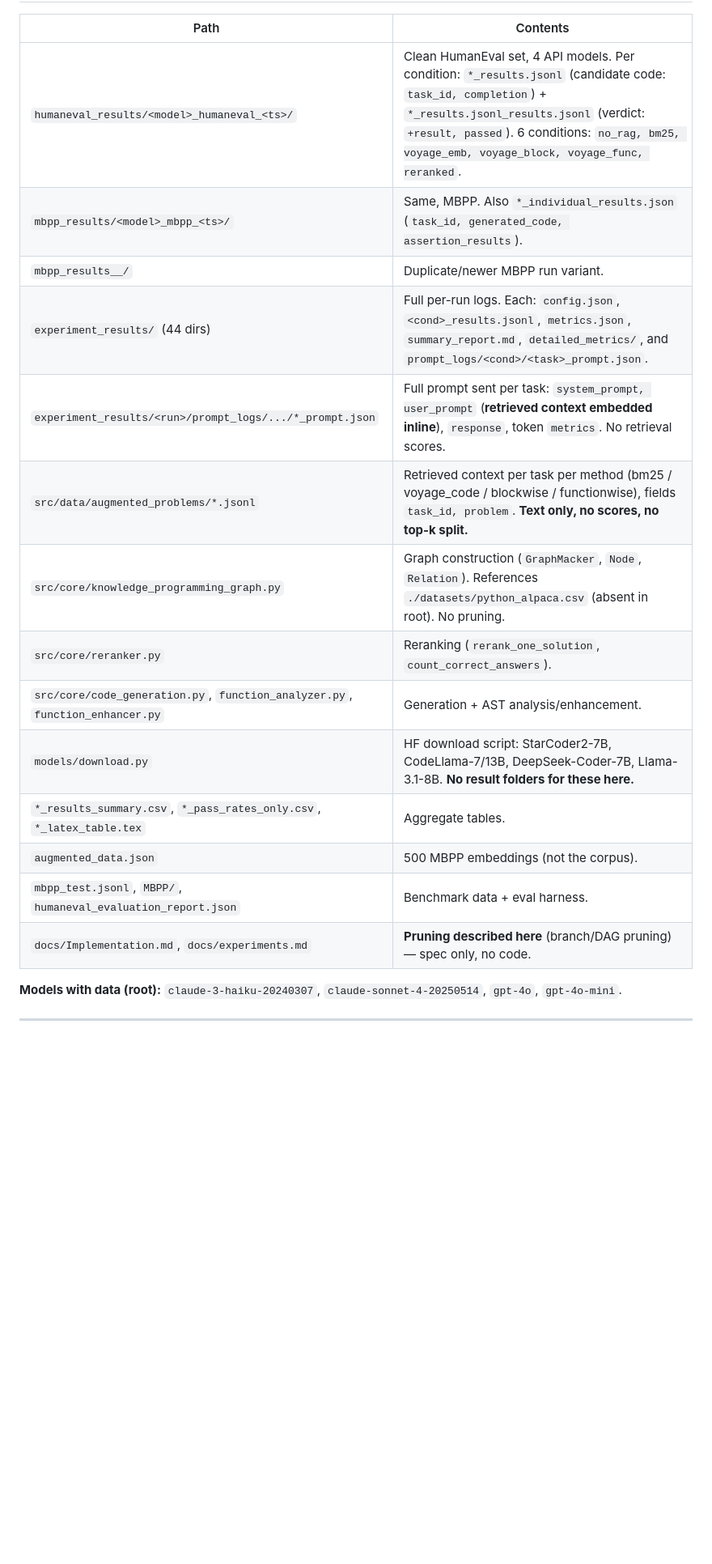
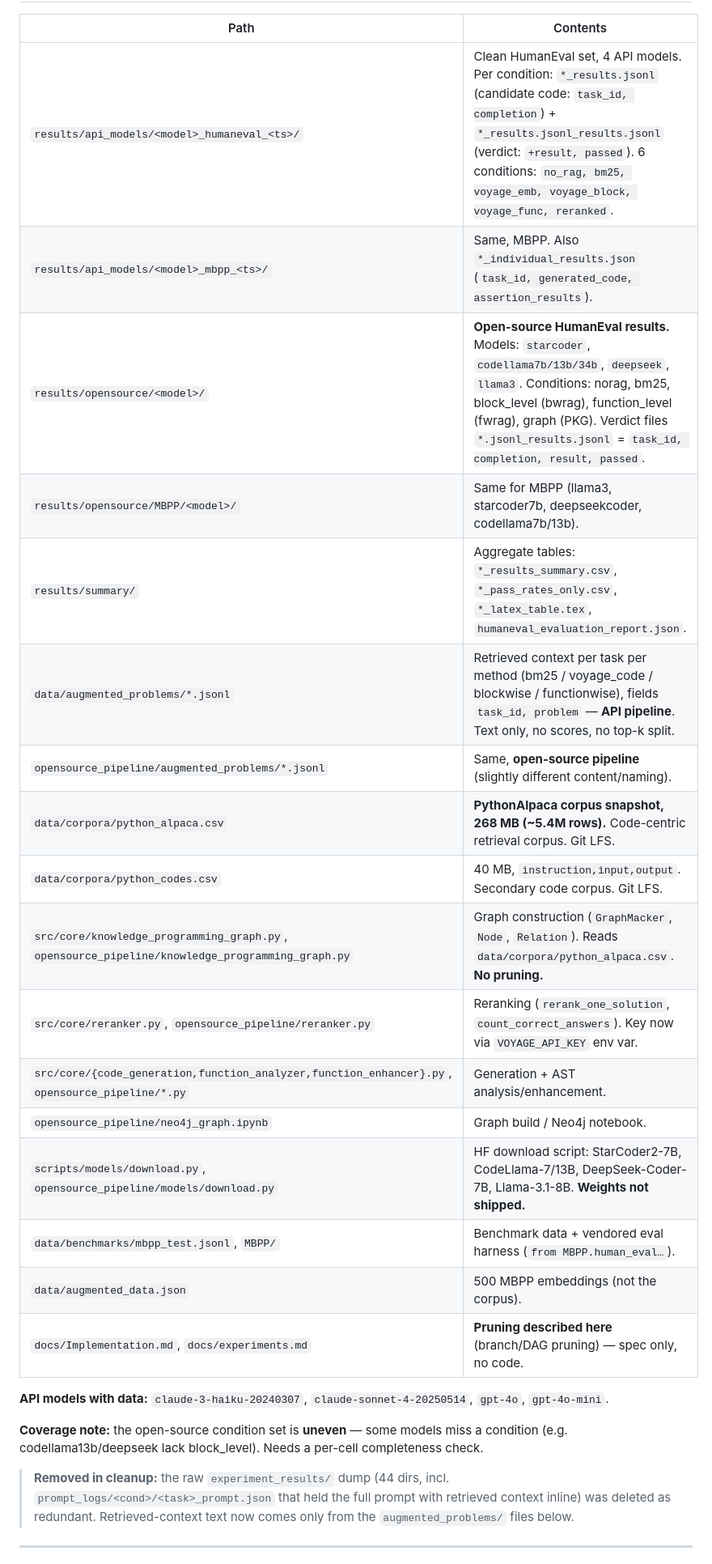
Before and after one commit to minhhieuh/ProgrammingKnowledgeGraph, a Markdown page: docs/ARTIFACT_INVENTORY.md, the part around one of its changes. Shown at 81% size. GitHub-like rendering; blank space fills up the shorter version.

```diff
--- a/docs/ARTIFACT_INVENTORY.md
+++ b/docs/ARTIFACT_INVENTORY.md
@@ -10,22 +12,29 @@ Two data sources:
 
 | Path | Contents |
 |------|----------|
-| `humaneval_results/<model>_humaneval_<ts>/` | Clean HumanEval set, 4 API models. Per condition: `*_results.jsonl` (candidate code: `task_id, completion`) + `*_results.jsonl_results.jsonl` (verdict: `+result, passed`). 6 conditions: `no_rag, bm25, voyage_emb, voyage_block, voyage_func, reranked`. |
-| `mbpp_results/<model>_mbpp_<ts>/` | Same, MBPP. Also `*_individual_results.json` (`task_id, generated_code, assertion_results`). |
-| `mbpp_results__/` | Duplicate/newer MBPP run variant. |
-| `experiment_results/` (44 dirs) | Full per-run logs. Each: `config.json`, `<cond>_results.jsonl`, `metrics.json`, `summary_report.md`, `detailed_metrics/`, and `prompt_logs/<cond>/<task>_prompt.json`. |
-| `experiment_results/<run>/prompt_logs/.../*_prompt.json` | Full prompt sent per task: `system_prompt, user_prompt` (**retrieved context embedded inline**), `response`, token `metrics`. No retrieval scores. |
-| `src/data/augmented_problems/*.jsonl` | Retrieved context per task per method (bm25 / voyage_code / blockwise / functionwise), fields `task_id, problem`. **Text only, no scores, no top-k split.** |
-| `src/core/knowledge_programming_graph.py` | Graph construction (`GraphMacker`, `Node`, `Relation`). References `./datasets/python_alpaca.csv` (absent in root). No pruning. |
-| `src/core/reranker.py` | Reranking (`rerank_one_solution`, `count_correct_answers`). |
-| `src/core/code_generation.py`, `function_analyzer.py`, `function_enhancer.py` | Generation + AST analysis/enhancement. |
-| `models/download.py` | HF download script: StarCoder2-7B, CodeLlama-7/13B, DeepSeek-Coder-7B, Llama-3.1-8B. **No result folders for these here.** |
-| `*_results_summary.csv`, `*_pass_rates_only.csv`, `*_latex_table.tex` | Aggregate tables. |
-| `augmented_data.json` | 500 MBPP embeddings (not the corpus). |
-| `mbpp_test.jsonl`, `MBPP/`, `humaneval_evaluation_report.json` | Benchmark data + eval harness. |
+| `results/api_models/<model>_humaneval_<ts>/` | Clean HumanEval set, 4 API models. Per condition: `*_results.jsonl` (candidate code: `task_id, completion`) + `*_results.jsonl_results.jsonl` (verdict: `+result, passed`). 6 conditions: `no_rag, bm25, voyage_emb, voyage_block, voyage_func, reranked`. |
+| `results/api_models/<model>_mbpp_<ts>/` | Same, MBPP. Also `*_individual_results.json` (`task_id, generated_code, assertion_results`). |
+| `results/opensource/<model>/` | **Open-source HumanEval results.** Models: `starcoder`, `codellama7b/13b/34b`, `deepseek`, `llama3`. Conditions: norag, bm25, block_level (bwrag), function_level (fwrag), graph (PKG). Verdict files `*.jsonl_results.jsonl` = `task_id, completion, result, passed`. |
+| `results/opensource/MBPP/<model>/` | Same for MBPP (llama3, starcoder7b, deepseekcoder, codellama7b/13b). |
+| `results/summary/` | Aggregate tables: `*_results_summary.csv`, `*_pass_rates_only.csv`, `*_latex_table.tex`, `humaneval_evaluation_report.json`. |
+| `data/augmented_problems/*.jsonl` | Retrieved context per task per method (bm25 / voyage_code / blockwise / functionwise), fields `task_id, problem` — **API pipeline**. Text only, no scores, no top-k split. |
+| `opensource_pipeline/augmented_problems/*.jsonl` | Same, **open-source pipeline** (slightly different content/naming). |
+| `data/corpora/python_alpaca.csv` | **PythonAlpaca corpus snapshot, 268 MB (~5.4M rows).** Code-centric retrieval corpus. Git LFS. |
+| `data/corpora/python_codes.csv` | 40 MB, `instruction,input,output`. Secondary code corpus. Git LFS. |
+| `src/core/knowledge_programming_graph.py`, `opensource_pipeline/knowledge_programming_graph.py` | Graph construction (`GraphMacker`, `Node`, `Relation`). Reads `data/corpora/python_alpaca.csv`. **No pruning.** |
+| `src/core/reranker.py`, `opensource_pipeline/reranker.py` | Reranking (`rerank_one_solution`, `count_correct_answers`). Key now via `VOYAGE_API_KEY` env var. |
+| `src/core/{code_generation,function_analyzer,function_enhancer}.py`, `opensource_pipeline/*.py` | Generation + AST analysis/enhancement. |
+| `opensource_pipeline/neo4j_graph.ipynb` | Graph build / Neo4j notebook. |
+| `scripts/models/download.py`, `opensource_pipeline/models/download.py` | HF download script: StarCoder2-7B, CodeLlama-7/13B, DeepSeek-Coder-7B, Llama-3.1-8B. **Weights not shipped.** |
+| `data/benchmarks/mbpp_test.jsonl`, `MBPP/` | Benchmark data + vendored eval harness (`from MBPP.human_eval…`). |
+| `data/augmented_data.json` | 500 MBPP embeddings (not the corpus). |
 | `docs/Implementation.md`, `docs/experiments.md` | **Pruning described here** (branch/DAG pruning) — spec only, no code. |
 
-**Models with data (root):** `claude-3-haiku-20240307`, `claude-sonnet-4-20250514`, `gpt-4o`, `gpt-4o-mini`.
+**API models with data:** `claude-3-haiku-20240307`, `claude-sonnet-4-20250514`, `gpt-4o`, `gpt-4o-mini`.
+
+**Coverage note:** the open-source condition set is **uneven** — some models miss a condition (e.g. codellama13b/deepseek lack block_level). Needs a per-cell completeness check.
+
+> **Removed in cleanup:** the raw `experiment_results/` dump (44 dirs, incl. `prompt_logs/<cond>/<task>_prompt.json` that held the full prompt with retrieved context inline) was deleted as redundant. Retrieved-context text now comes only from the `augmented_problems/` files below.
 
 ---
 
```
Also changed, not shown: other parts of docs/ARTIFACT_INVENTORY.md (+12 -25 lines), docs/EXPERIMENT_STEPS.md (+15 -13 lines).
